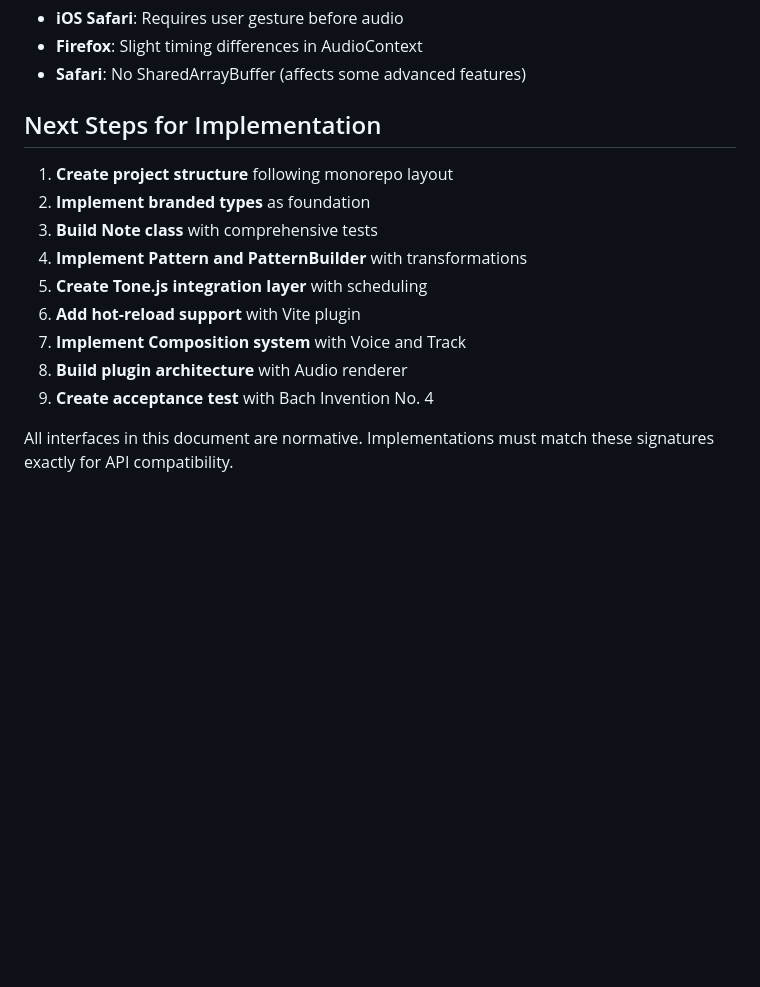
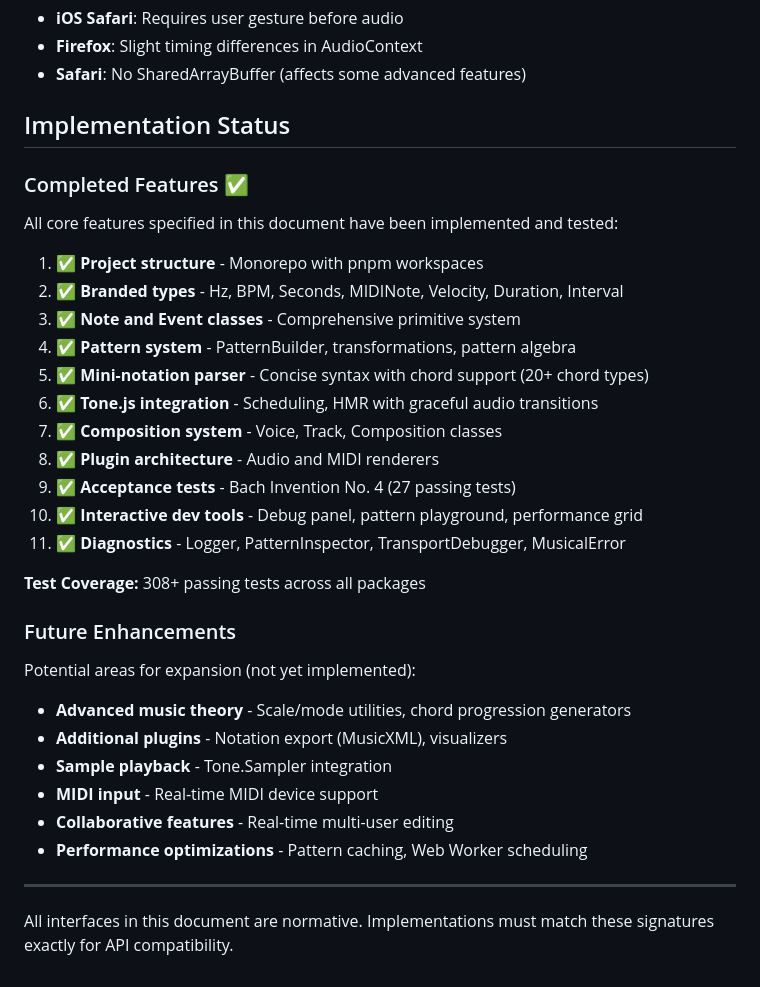
Before and after one commit to esoltys/contour-2.0, a Markdown page: docs/TECHNICAL_SPEC.md, the part around the change. Rendered like a GitHub page; blank space fills up the shorter version.

Commit message:
Update TECHNICAL_SPEC with current implementation status
Replace outdated "Next Steps for Implementation" with:
- Completed Features section showing all implemented core features
- 308+ passing tests across all packages
- Future Enhancements section for potential additions

All core specifications in the document have been fully implemented.

```diff
--- a/docs/TECHNICAL_SPEC.md
+++ b/docs/TECHNICAL_SPEC.md
@@ -1428,16 +1428,37 @@ export default defineConfig({
 - **Firefox**: Slight timing differences in AudioContext
 - **Safari**: No SharedArrayBuffer (affects some advanced features)
 
-## Next Steps for Implementation
+## Implementation Status
 
-1. **Create project structure** following monorepo layout
-2. **Implement branded types** as foundation
-3. **Build Note class** with comprehensive tests
-4. **Implement Pattern and PatternBuilder** with transformations
-5. **Create Tone.js integration layer** with scheduling
-6. **Add hot-reload support** with Vite plugin
-7. **Implement Composition system** with Voice and Track
-8. **Build plugin architecture** with Audio renderer
-9. **Create acceptance test** with Bach Invention No. 4
+### Completed Features ✅
+
+All core features specified in this document have been implemented and tested:
+
+1. ✅ **Project structure** - Monorepo with pnpm workspaces
+2. ✅ **Branded types** - Hz, BPM, Seconds, MIDINote, Velocity, Duration, Interval
+3. ✅ **Note and Event classes** - Comprehensive primitive system
+4. ✅ **Pattern system** - PatternBuilder, transformations, pattern algebra
+5. ✅ **Mini-notation parser** - Concise syntax with chord support (20+ chord types)
+6. ✅ **Tone.js integration** - Scheduling, HMR with graceful audio transitions
+7. ✅ **Composition system** - Voice, Track, Composition classes
+8. ✅ **Plugin architecture** - Audio and MIDI renderers
+9. ✅ **Acceptance tests** - Bach Invention No. 4 (27 passing tests)
+10. ✅ **Interactive dev tools** - Debug panel, pattern playground, performance grid
+11. ✅ **Diagnostics** - Logger, PatternInspector, TransportDebugger, MusicalError
+
+**Test Coverage:** 308+ passing tests across all packages
+
+### Future Enhancements
+
+Potential areas for expansion (not yet implemented):
+
+- **Advanced music theory** - Scale/mode utilities, chord progression generators
+- **Additional plugins** - Notation export (MusicXML), visualizers
+- **Sample playback** - Tone.Sampler integration
+- **MIDI input** - Real-time MIDI device support
+- **Collaborative features** - Real-time multi-user editing
+- **Performance optimizations** - Pattern caching, Web Worker scheduling
+
+---
 
 All interfaces in this document are normative. Implementations must match these signatures exactly for API compatibility.
```
